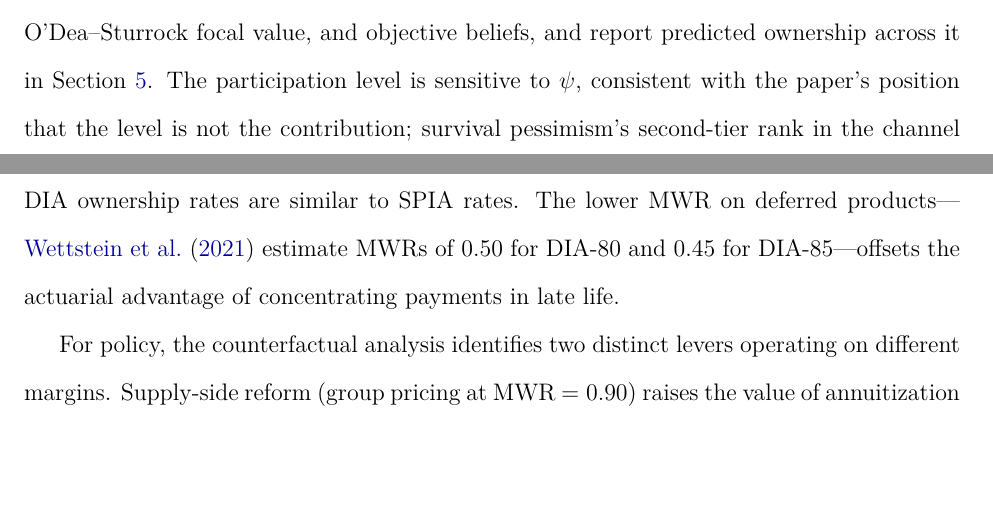
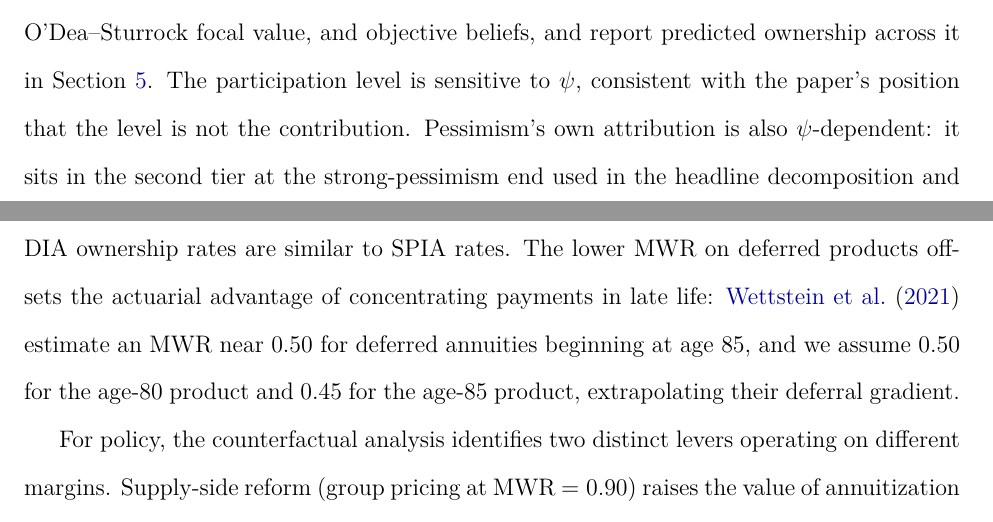
Before and after one commit to DerekTharp/annuity-puzzle-model, a LaTeX paper (paper/main.tex, which reads paper/appendix.tex): two parts of pages 12 and 57 of 68 before the commit and two parts of pages 12 and 57 of 69 after it, joined at a grey line, cut so that both start at the same text, the shorter picture padded with empty space. Compiled offline with pdfLaTeX.

Commit message:
Fix psi-range and Wettstein DIA blockers; add referee-proofing batch script
Co-Authored-By: Claude Opus 4.8 (1M context) <noreply@anthropic.com>

```diff
--- a/paper/appendix.tex
+++ b/paper/appendix.tex
@@ -254,7 +254,7 @@ The model implementation is checked against three prior papers in the annuity-pu
 
 Deferred income annuities (DIAs) begin payments at a future age, typically 80 or 85. By concentrating payments in late life---when longevity risk is greatest---they offer higher per-dollar payouts. A DIA purchased at 65 with payments beginning at 80 pays roughly 2.7 times the per-period income of an immediate annuity (SPIA) per dollar of premium, and a DIA-85 pays roughly 5.6 times as much.
 
-However, deferred products carry lower money's worth ratios. \citet{wettstein2021} estimate MWRs of 0.50 for DIA-80 and 0.45 for DIA-85, compared to \pMwrBaseline{} for SPIAs. The lower MWR reflects the longer deferral period (more discounting), smaller market (less competition), and higher sensitivity to mortality projection errors.
+Deferred products carry lower money's worth ratios, however. \citet{wettstein2021} estimate an MWR near 0.50 for deferred annuities beginning at age 85; we assume 0.50 for the DIA-80 and 0.45 for the DIA-85, extrapolating their deferral gradient, against \pMwrBaseline{} for SPIAs. The lower MWR reflects the longer deferral period (more discounting), smaller market (less competition), and higher sensitivity to mortality projection errors.
 
 \input{../tables/tex/dia_comparison.tex}
 
--- a/paper/main.tex
+++ b/paper/main.tex
@@ -165,7 +165,7 @@ The model allows the agent's subjective survival probabilities to differ from th
 \label{eq:pessimism}
 s^{\text{subj}}(t, H) = \psi \cdot s(t, H), \quad \psi \in (0, 1].
 \end{equation}
-The parameter $\psi$ scales each one-year survival probability downward. The annuity is priced using objective population survival rates (the population life table, health-independent); only the agent's Bellman equation uses the health-conditioned, pessimism-scaled $s^{\text{subj}}$. The cleanest age-matched anchor is \citet{odeasturrock2023}, whose 65--69 ten-year survival ratio implies a per-year factor $\psi = (0.71/0.86)^{1/10} \approx 0.981$, which we take as the focal value. Survival miscalibration is real but its sign is age-dependent: \citet{heimer2019} document a crossover near ages 65--70---younger individuals underestimate and older individuals overestimate survival---so mild optimism ($\psi$ at or above one) is plausible for this cohort. We therefore treat $\psi$ as a range $[\pPessimism, 1.0]$ spanning a strong-pessimism end, the O'Dea--Sturrock focal value, and objective beliefs, and report predicted ownership across it in Section~\ref{sec:robustness}. The participation level is sensitive to $\psi$, consistent with the paper's position that the level is not the contribution; survival pessimism's second-tier rank in the channel decomposition holds across the range. When $\psi = 1$, beliefs are objective and this channel is inactive.
+The parameter $\psi$ scales each one-year survival probability downward. The annuity is priced using objective population survival rates (the population life table, health-independent); only the agent's Bellman equation uses the health-conditioned, pessimism-scaled $s^{\text{subj}}$. The cleanest age-matched anchor is \citet{odeasturrock2023}, whose 65--69 ten-year survival ratio implies a per-year factor $\psi = (0.71/0.86)^{1/10} \approx 0.981$, which we take as the focal value. Survival miscalibration is real but its sign is age-dependent: \citet{heimer2019} document a crossover near ages 65--70---younger individuals underestimate and older individuals overestimate survival---so mild optimism ($\psi$ at or above one) is plausible for this cohort. We therefore treat $\psi$ as a range $[\pPessimism, 1.0]$ spanning a strong-pessimism end, the O'Dea--Sturrock focal value, and objective beliefs, and report predicted ownership across it in Section~\ref{sec:robustness}. The participation level is sensitive to $\psi$, consistent with the paper's position that the level is not the contribution. Pessimism's own attribution is also $\psi$-dependent: it sits in the second tier at the strong-pessimism end used in the headline decomposition and falls to the third tier at the focal value, while the features the paper's claims rest on---pricing loads dominant, bequests mid-pack---hold at both (Appendix~\ref{A-app:psi_ranking}). When $\psi = 1$, beliefs are objective and this channel is inactive.
 
 \subsection{Medical expenditures}
 
@@ -741,7 +741,7 @@ Several modeling choices condition the results.
 
 The behavioral evidence base is wide. \citet{blanchett2024,blanchett2025} document the spending differential that motivates the SDU $\lambda_W$ parameter. \citet{huscott2007} showed analytically that cumulative-prospect-theory loss aversion reduces optimal annuitization substantially; \citet{brown2008framing} and \citet{chalmersreuter2012} document the corresponding empirical patterns. \citet{ameriks2020} document the importance of long-term care aversion in late-life saving decisions (operationalized through $\chi_{\text{LTC}}$). \citet{madrian2001} documents the dominance of defaults in retirement savings behavior more generally.
 
-Deferred income annuities (DIAs) and qualified longevity annuity contracts (QLACs) have received attention as alternatives to immediate annuities. In an extension (Appendix~\ref{A-app:dia}), DIA ownership rates are similar to SPIA rates. The lower MWR on deferred products---\citet{wettstein2021} estimate MWRs of 0.50 for DIA-80 and 0.45 for DIA-85---offsets the actuarial advantage of concentrating payments in late life.
+Deferred income annuities (DIAs) and qualified longevity annuity contracts (QLACs) have received attention as alternatives to immediate annuities. In an extension (Appendix~\ref{A-app:dia}), DIA ownership rates are similar to SPIA rates. The lower MWR on deferred products offsets the actuarial advantage of concentrating payments in late life: \citet{wettstein2021} estimate an MWR near 0.50 for deferred annuities beginning at age 85, and we assume 0.50 for the age-80 product and 0.45 for the age-85 product, extrapolating their deferral gradient.
 
 For policy, the counterfactual analysis identifies two distinct levers operating on different margins. Supply-side reform (group pricing at MWR $= 0.90$) raises the value of annuitization at the structural baseline. Demand-side reform (annuitization as default) is motivated by the broader evidence on the power of defaults in retirement saving \citep{madrian2001}, though no large-scale annuity-default experiment yet exists. These levers are not substitutes: pricing reform leaves the demand-side default-vs-opt-in margin unaddressed, and default architecture without pricing reform fails to capture households for whom the rational valuation gap is binding.
 
```
Also changed, not shown: 2 other files.
